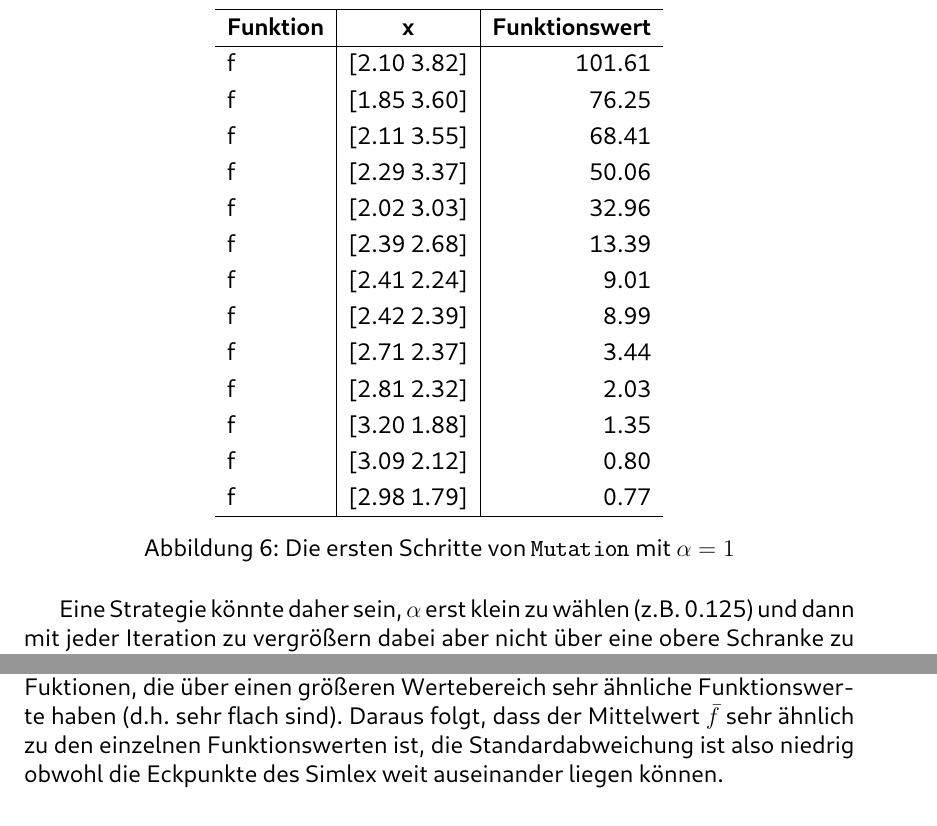
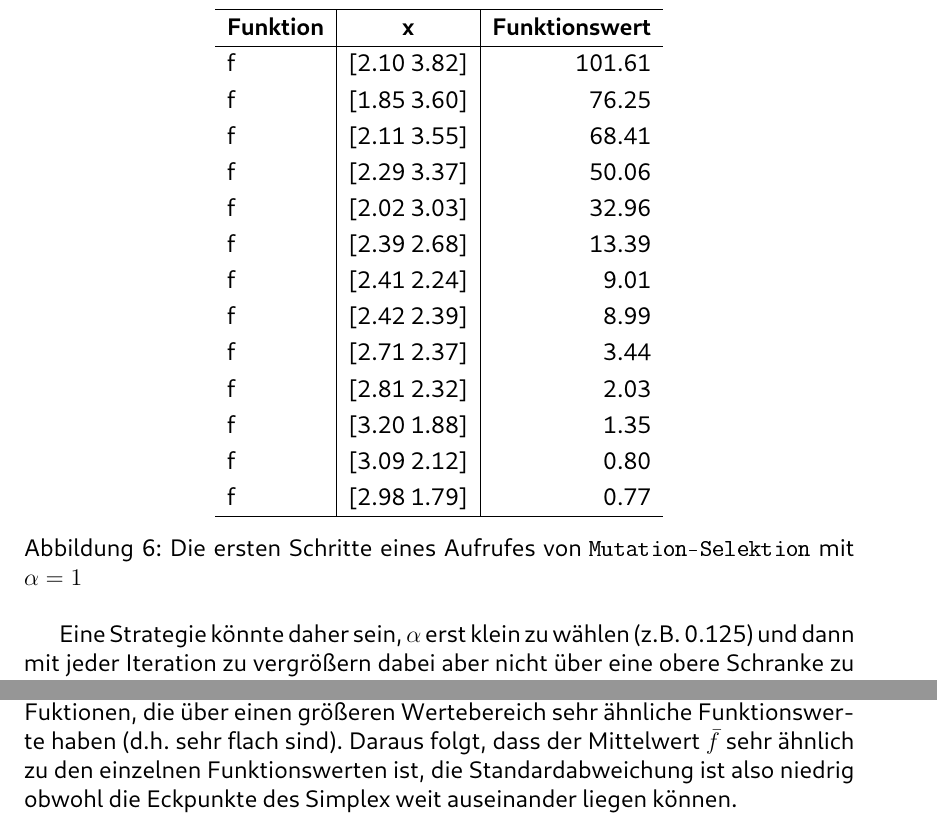
Before and after one commit to Bresenham/NumerischeOptimierung, a LaTeX document (Abgaben/Projekt_1/Ausarbeitung/abstracts.tex): two parts of pages 5 and 6 of 10, joined at a grey line, cut so that both start at the same text. The pictures show the PDF file Abgaben/Projekt_1/Ausarbeitung/abstracts.pdf that the author committed with the source.

Commit message:
Spelling mistakes

```diff
--- a/Abgaben/Projekt_1/Ausarbeitung/abstracts.tex
+++ b/Abgaben/Projekt_1/Ausarbeitung/abstracts.tex
@@ -236,7 +237,7 @@ Zu Beginn von sind die Sprünge der Funktionswerte relativ groß, werden dann ab
     f & [2.98 1.79] & 0.77\\
     \hline
   \end{tabular}
-  \caption{Die ersten Schritte von \lstinline[basicstyle=\ttfamily\color{black}]|Mutation| mit $\alpha = 1$}
+  \caption{Die ersten Schritte eines Aufrufes von \lstinline[basicstyle=\ttfamily\color{black}]|Mutation-Selektion| mit $\alpha = 1$}
 \end{figure}
 
 Eine Strategie könnte daher sein, $\alpha$ erst klein zu wählen (z.B. 0.125) und dann mit jeder Iteration zu vergrößern dabei aber
@@ -438,7 +439,7 @@ erhalten. Direkt danach wird nun aber die Standardabweichung der Funktionswerte
 \lstinline[basicstyle=\ttfamily\color{black}]|options.TolX| verglichen (siehe
 \lstinline[basicstyle=\ttfamily\color{black}]|fminsearch2.m| Zeile 328ff). Dieses Abbruchkriterium ist ungeeignet für Fuktionen,
 die über einen größeren Wertebereich sehr ähnliche Funktionswerte haben (d.h. sehr flach sind). Daraus folgt, dass der Mittelwert
-$\bar f$ sehr ähnlich zu den einzelnen Funktionswerten ist, die Standardabweichung ist also niedrig obwohl die Eckpunkte des Simlex
+$\bar f$ sehr ähnlich zu den einzelnen Funktionswerten ist, die Standardabweichung ist also niedrig obwohl die Eckpunkte des Simplex
 weit auseinander liegen können.
 \begin{figure}[H]
   \centering
```
Also changed, not shown: Abgaben/Projekt_1/Ausarbeitung/abstracts.pdf, Abgaben/Projekt_1/Ausarbeitung/abstracts.tex (3 more changed lines), 5 other files.
